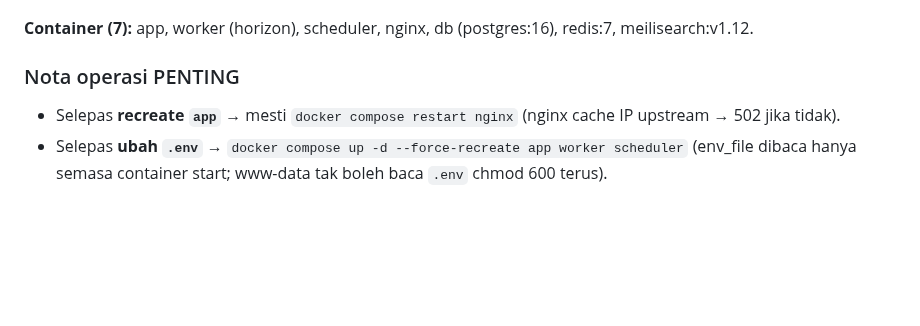
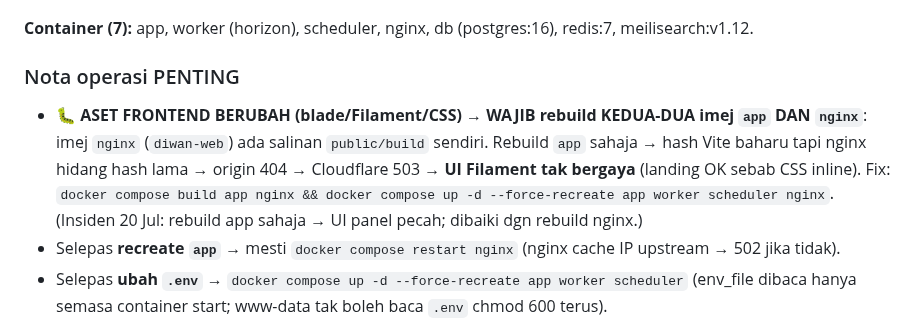
Before and after one commit to hakimalek27/Sistem-Pengurusan-Dokumen-Masjid, a Markdown page: HANDOVER.md, the part around the change. Drawn GitHub-style; blank space fills up the shorter version.

Commit message:
docs: nota deploy — rebuild app+nginx bila aset frontend berubah (fix UI 503)
Insiden 20 Jul: deploy rebuild `app` sahaja → hash Vite baharu tapi imej nginx
hidang public/build lama → origin 404 → Cloudflare 503 → UI Filament tak bergaya.
Fix: rebuild KEDUA-DUA app+nginx. Direkod dlm Nota operasi PENTING.

Co-Authored-By: Claude Fable 5 <noreply@anthropic.com>
Claude-Session: https://claude.ai/code/session_01WBapHPN4mAWnaPjDqqsNd7

```diff
--- a/HANDOVER.md
+++ b/HANDOVER.md
@@ -38,6 +38,7 @@
 **Container (7):** app, worker (horizon), scheduler, nginx, db (postgres:16), redis:7, meilisearch:v1.12.
 
 ### Nota operasi PENTING
+- 🐛 **ASET FRONTEND BERUBAH (blade/Filament/CSS) → WAJIB rebuild KEDUA-DUA imej `app` DAN `nginx`**: imej `nginx` (`diwan-web`) ada salinan `public/build` sendiri. Rebuild `app` sahaja → hash Vite baharu tapi nginx hidang hash lama → origin 404 → Cloudflare 503 → **UI Filament tak bergaya** (landing OK sebab CSS inline). Fix: `docker compose build app nginx && docker compose up -d --force-recreate app worker scheduler nginx`. (Insiden 20 Jul: rebuild app sahaja → UI panel pecah; dibaiki dgn rebuild nginx.)
 - Selepas **recreate `app`** → mesti `docker compose restart nginx` (nginx cache IP upstream → 502 jika tidak).
 - Selepas **ubah `.env`** → `docker compose up -d --force-recreate app worker scheduler` (env_file dibaca hanya semasa container start; www-data tak boleh baca `.env` chmod 600 terus).
 - `docker-compose.override.yml` (di server sahaja, tidak di git): port 80/443 + mount `docker/certs` + `nginx-ssl.conf`.
```
